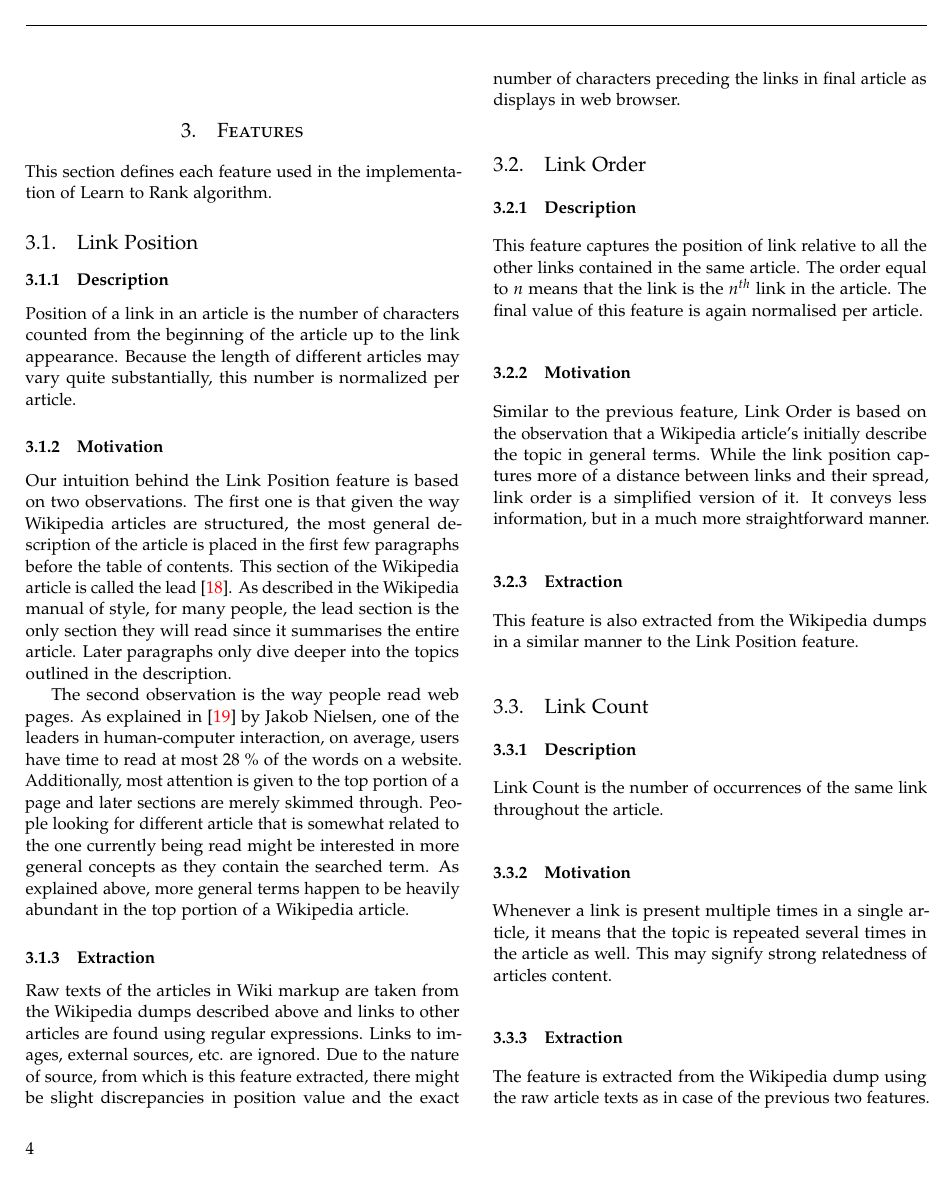
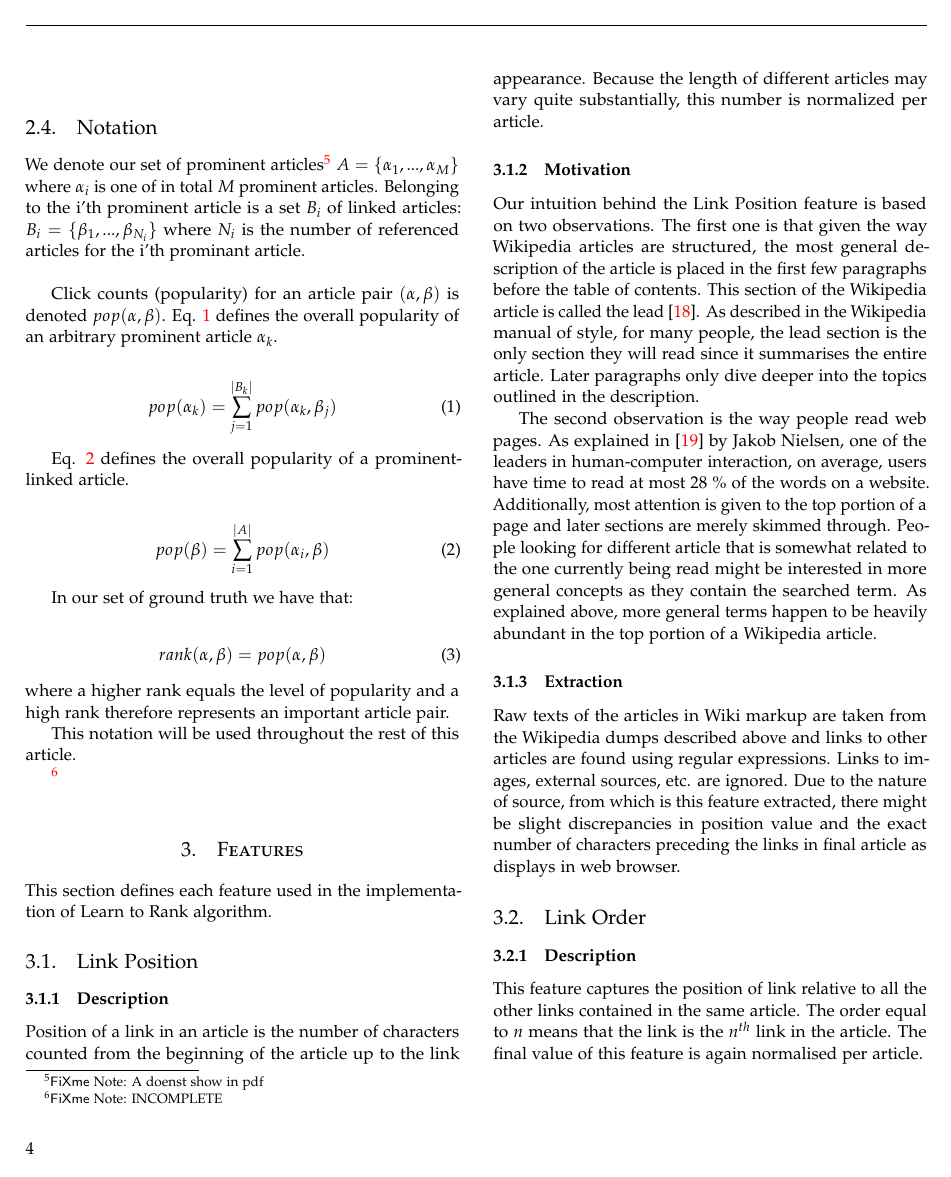
Before and after one commit to RoelCastano/MI8Team, a LaTeX paper (Report/master.tex, which reads Report/notation.tex): page 4 of 8. Compiled offline with pdfLaTeX.

Commit message:
written notation section

```diff
--- /dev/null
+++ b/Report/notation.tex
@@ -0,0 +1,29 @@
+\subsection{Notation}
+
+We denote our set of prominent articles\fxnote{A doenst show in pdf} $A = \{ \alpha_1, ..., \alpha_M \}$ where $\alpha_i$ is one of in total $M$ prominent articles. Belonging to the i'th prominent article is a set $B_i$ of linked articles: $B_i = \{ \beta_1, ..., \beta_{N_i} \}$ where $N_i$ is the number of referenced articles for the i'th prominant article. \\
+
+Click counts (popularity) for an article pair $(\alpha, \beta)$ is denoted $pop(\alpha, \beta)$. Eq. \ref{eq:pop_prom} defines the overall popularity of an arbitrary prominent article $\alpha_k$.
+
+\begin{align}
+pop(\alpha_k) = \sum\limits_{j=1}^{|B_k|} pop(\alpha_k, \beta_j)
+\label{eq:pop_prom}
+\end{align}
+
+Eq. \ref{eq:pop_prom_link} defines the overall popularity of a prominent-linked article.
+
+\begin{align}
+pop(\beta) = \sum\limits_{i=1}^{|A|} pop(\alpha_i, \beta)
+\label{eq:pop_prom_link}
+\end{align}
+
+In our set of ground truth we have that:
+
+\begin{align}
+rank(\alpha, \beta) = pop(\alpha, \beta)
+\label{eq:pop_rank_relation_for_gt}
+\end{align}
+where a higher rank equals the level of popularity and a high rank therefore represents an important article pair.
+
+This notation will be used throughout the rest of this article.
+
+\fxnote{INCOMPLETE} \\
```
Also changed, not shown: Report/method.tex (+3 -0 lines).
